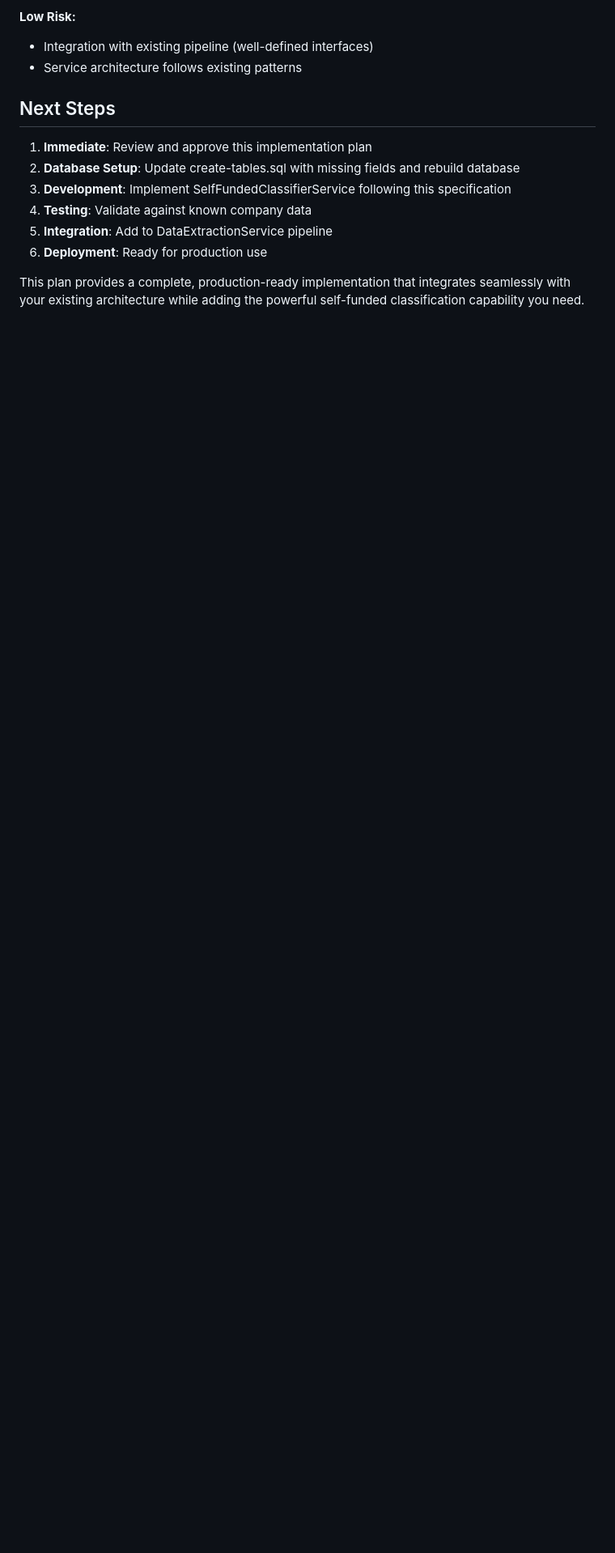
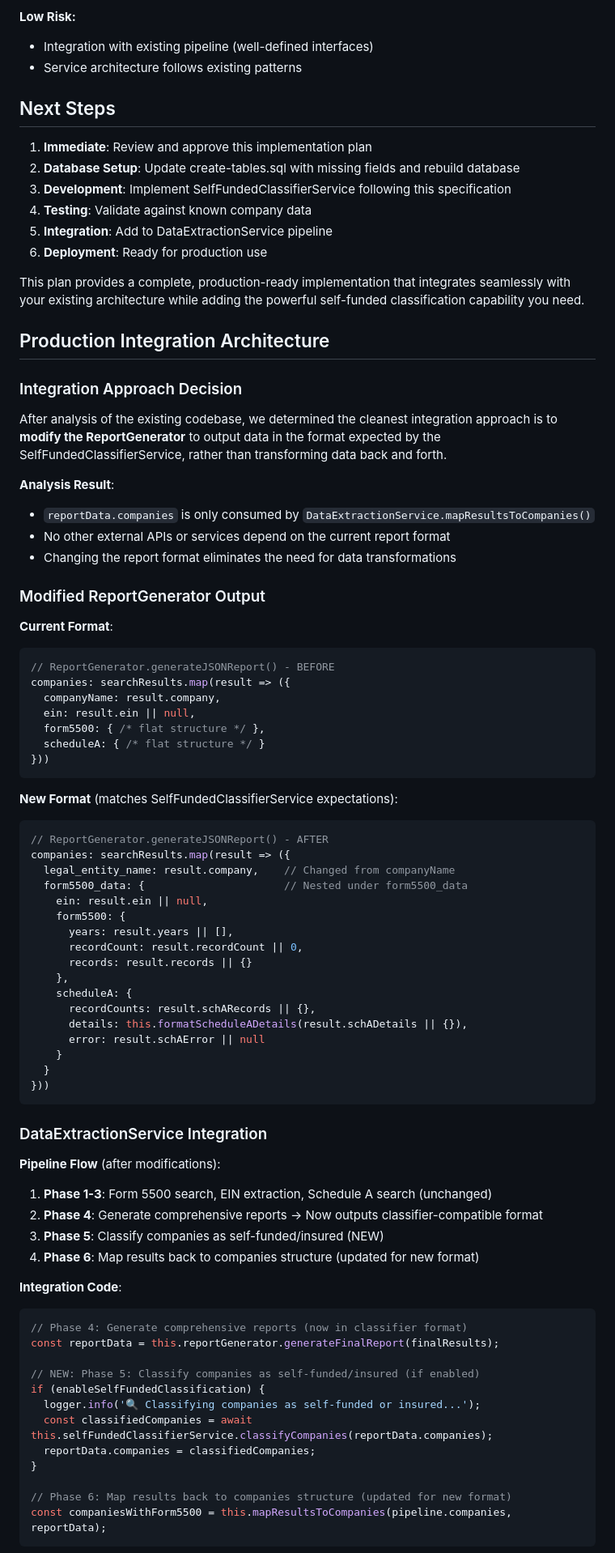
Before and after one commit to jeffrobot494/smart-insurance, a Markdown page: docs/SELF_FUNDED_IMPLEMENTATION_PLAN.md, the part around one of its changes. Shown at 81% size. Drawn GitHub-style; blank space fills up the shorter version.

Commit message:
further refinements to plan

````diff
--- a/docs/SELF_FUNDED_IMPLEMENTATION_PLAN.md
+++ b/docs/SELF_FUNDED_IMPLEMENTATION_PLAN.md
@@ -885,3 +885,73 @@ const trends = company.form5500_data.self_funded_analysis.summary.trend;
 6. **Deployment**: Ready for production use
 
 This plan provides a complete, production-ready implementation that integrates seamlessly with your existing architecture while adding the powerful self-funded classification capability you need.
+
+## Production Integration Architecture
+
+### Integration Approach Decision
+
+After analysis of the existing codebase, we determined the cleanest integration approach is to **modify the ReportGenerator** to output data in the format expected by the SelfFundedClassifierService, rather than transforming data back and forth.
+
+**Analysis Result**:
+- `reportData.companies` is only consumed by `DataExtractionService.mapResultsToCompanies()`
+- No other external APIs or services depend on the current report format
+- Changing the report format eliminates the need for data transformations
+
+### Modified ReportGenerator Output
+
+**Current Format**:
+```javascript
+// ReportGenerator.generateJSONReport() - BEFORE
+companies: searchResults.map(result => ({
+  companyName: result.company,
+  ein: result.ein || null,
+  form5500: { /* flat structure */ },
+  scheduleA: { /* flat structure */ }
+}))
+```
+
+**New Format** (matches SelfFundedClassifierService expectations):
+```javascript
+// ReportGenerator.generateJSONReport() - AFTER
+companies: searchResults.map(result => ({
+  legal_entity_name: result.company,    // Changed from companyName
+  form5500_data: {                      // Nested under form5500_data
+    ein: result.ein || null,
+    form5500: {
+      years: result.years || [],
+      recordCount: result.recordCount || 0,
+      records: result.records || {}
+    },
+    scheduleA: {
+      recordCounts: result.schARecords || {},
+      details: this.formatScheduleADetails(result.schADetails || {}),
+      error: result.schAError || null
+    }
+  }
+}))
+```
+
+### DataExtractionService Integration
+
+**Pipeline Flow** (after modifications):
+1. **Phase 1-3**: Form 5500 search, EIN extraction, Schedule A search (unchanged)
+2. **Phase 4**: Generate comprehensive reports → Now outputs classifier-compatible format
+3. **Phase 5**: Classify companies as self-funded/insured (NEW)
+4. **Phase 6**: Map results back to companies structure (updated for new format)
+
+**Integration Code**:
+```javascript
+// Phase 4: Generate comprehensive reports (now in classifier format)
+const reportData = this.reportGenerator.generateFinalReport(finalResults);
+
+// NEW: Phase 5: Classify companies as self-funded/insured (if enabled)
+if (enableSelfFundedClassification) {
+  logger.info('🔍 Classifying companies as self-funded or insured...');
+  const classifiedCompanies = await this.selfFundedClassifierService.classifyCompanies(reportData.companies);
+  reportData.companies = classifiedCompanies;
+}
+
+// Phase 6: Map results back to companies structure (updated for new format)
+const companiesWithForm5500 = this.mapResultsToCompanies(pipeline.companies, reportData);
+```
+
````
Also changed, not shown: other parts of docs/SELF_FUNDED_IMPLEMENTATION_PLAN.md (+59 -0 lines).
